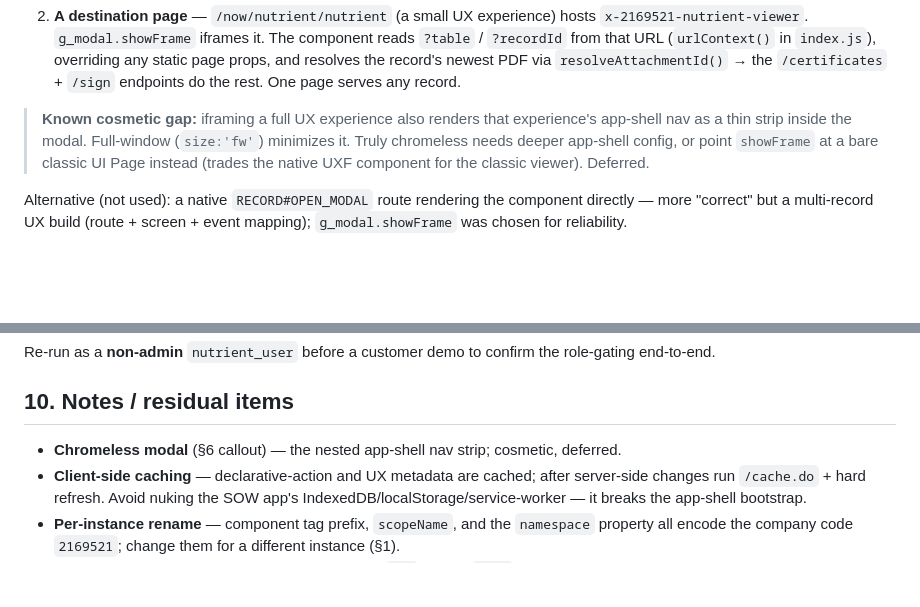
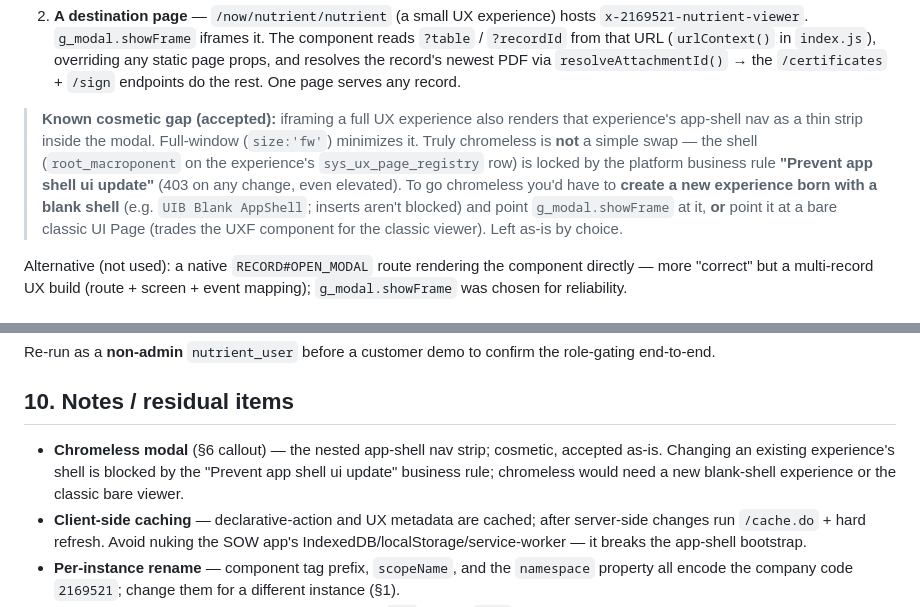
Before and after one commit to jonaddams/servicenow-nutrient-integration, a Markdown page: workspace/README.md, 2 parts joined by grey strips. Drawn GitHub-style; blank space fills up the shorter version.

Commit message:
docs(workspace): app-shell chromeless is platform-blocked; accepted thin nav strip
Changing an existing experience's app shell (root_macroponent) is blocked by the
"Prevent app shell ui update" business rule (403 even elevated). Document the two
real chromeless paths (new blank-shell experience, or the classic bare viewer)
and that the thin nested nav strip in the modal is accepted as-is.

Co-Authored-By: Claude Opus 4.8 <noreply@anthropic.com>

```diff
--- a/workspace/README.md
+++ b/workspace/README.md
@@ -177,11 +177,15 @@ What's deployed on the dev instance:
    newest PDF via `resolveAttachmentId()` → the `/certificates` + `/sign`
    endpoints do the rest. One page serves any record.
 
-> **Known cosmetic gap:** iframing a full UX experience also renders that
-> experience's app-shell nav as a thin strip inside the modal. Full-window
-> (`size:'fw'`) minimizes it. Truly chromeless needs deeper app-shell config, or
-> point `showFrame` at a bare classic UI Page instead (trades the native UXF
-> component for the classic viewer). Deferred.
+> **Known cosmetic gap (accepted):** iframing a full UX experience also renders
+> that experience's app-shell nav as a thin strip inside the modal. Full-window
+> (`size:'fw'`) minimizes it. Truly chromeless is **not** a simple swap — the
+> shell (`root_macroponent` on the experience's `sys_ux_page_registry` row) is
+> locked by the platform business rule **"Prevent app shell ui update"** (403 on
+> any change, even elevated). To go chromeless you'd have to **create a new
+> experience born with a blank shell** (e.g. `UIB Blank AppShell`; inserts aren't
+> blocked) and point `g_modal.showFrame` at it, **or** point it at a bare classic
+> UI Page (trades the UXF component for the classic viewer). Left as-is by choice.
 
 Alternative (not used): a native `RECORD#OPEN_MODAL` route rendering the
 component directly — more "correct" but a multi-record UX build (route +
@@ -230,7 +234,9 @@ role-gating end-to-end.
 ## 10. Notes / residual items
 
 - **Chromeless modal** (§6 callout) — the nested app-shell nav strip; cosmetic,
-  deferred.
+  accepted as-is. Changing an existing experience's shell is blocked by the
+  "Prevent app shell ui update" business rule; chromeless would need a new
+  blank-shell experience or the classic bare viewer.
 - **Client-side caching** — declarative-action and UX metadata are cached; after
   server-side changes run `/cache.do` + hard refresh. Avoid nuking the SOW app's
   IndexedDB/localStorage/service-worker — it breaks the app-shell bootstrap.
```
